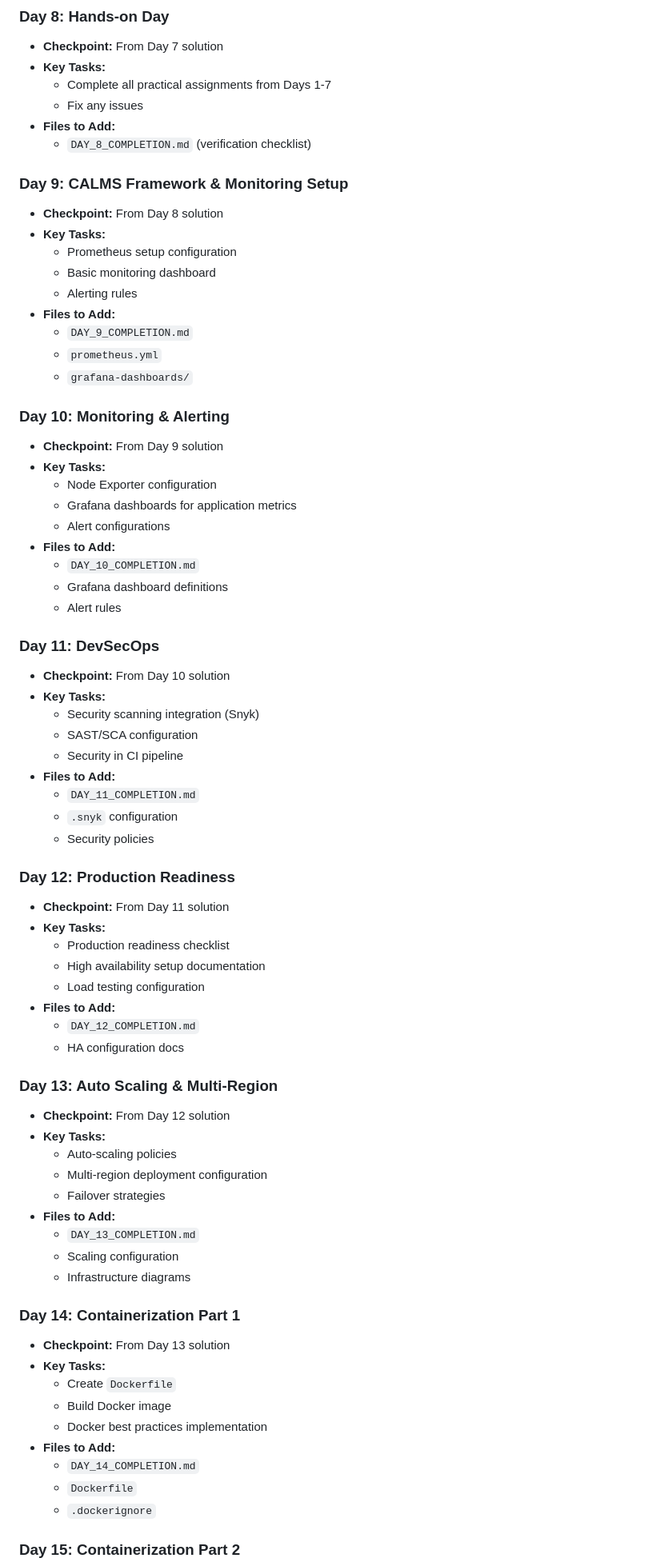
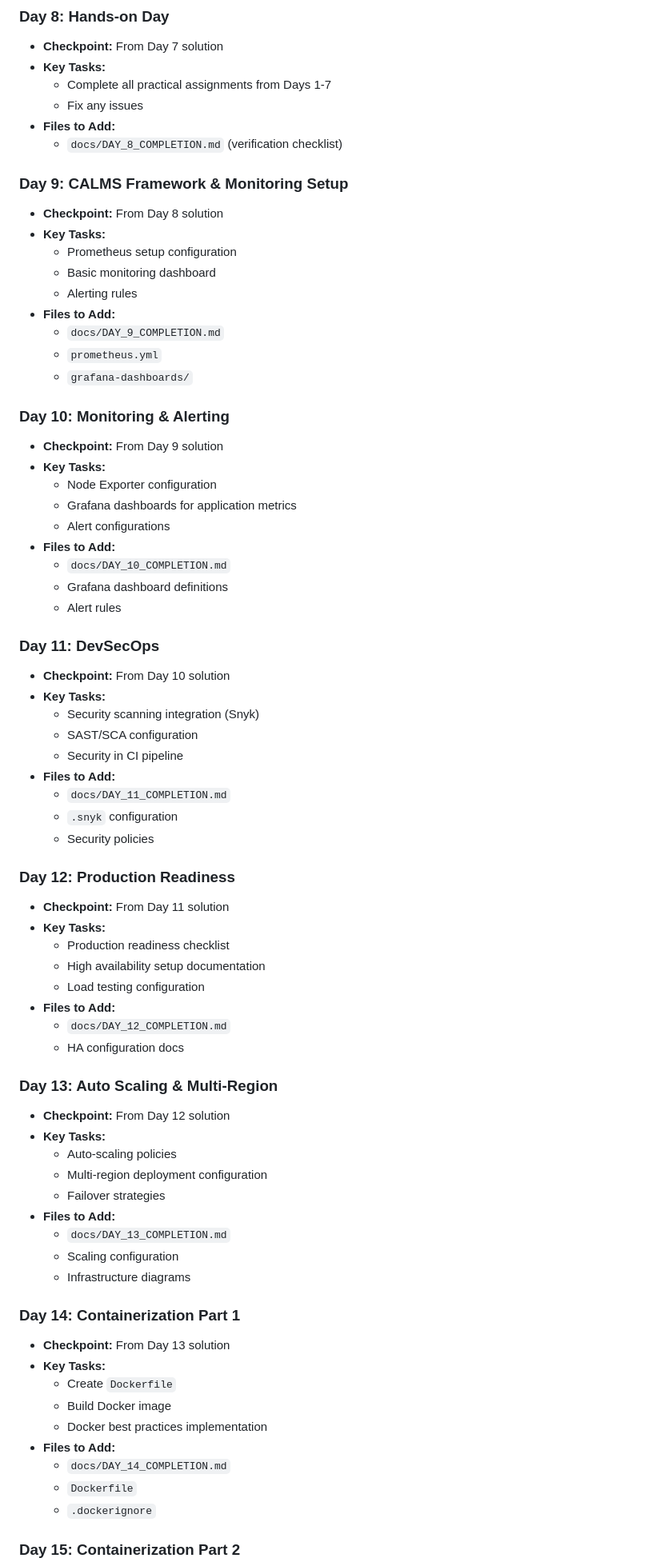
Before and after one commit to tbzdevops/techstyle, a Markdown page: .claude/rules/branching-strategy.md, the part around one of its changes. Shown at 80% size. Rendered like a GitHub page.

```diff
--- a/.claude/rules/branching-strategy.md
+++ b/.claude/rules/branching-strategy.md
@@ -128,7 +128,7 @@ Below is a quick reference of what each day covers and what should be in the sol
   - Complete all practical assignments from Days 1-7
   - Fix any issues
 - **Files to Add:**
-  - `DAY_8_COMPLETION.md` (verification checklist)
+  - `docs/DAY_8_COMPLETION.md` (verification checklist)
 
 ### **Day 9: CALMS Framework & Monitoring Setup**
 - **Checkpoint:** From Day 8 solution
@@ -137,7 +137,7 @@ Below is a quick reference of what each day covers and what should be in the sol
   - Basic monitoring dashboard
   - Alerting rules
 - **Files to Add:**
-  - `DAY_9_COMPLETION.md`
+  - `docs/DAY_9_COMPLETION.md`
   - `prometheus.yml`
   - `grafana-dashboards/`
 
@@ -148,7 +148,7 @@ Below is a quick reference of what each day covers and what should be in the sol
   - Grafana dashboards for application metrics
   - Alert configurations
 - **Files to Add:**
-  - `DAY_10_COMPLETION.md`
+  - `docs/DAY_10_COMPLETION.md`
   - Grafana dashboard definitions
   - Alert rules
 
@@ -159,7 +159,7 @@ Below is a quick reference of what each day covers and what should be in the sol
   - SAST/SCA configuration
   - Security in CI pipeline
 - **Files to Add:**
-  - `DAY_11_COMPLETION.md`
+  - `docs/DAY_11_COMPLETION.md`
   - `.snyk` configuration
   - Security policies
 
@@ -170,7 +170,7 @@ Below is a quick reference of what each day covers and what should be in the sol
   - High availability setup documentation
   - Load testing configuration
 - **Files to Add:**
-  - `DAY_12_COMPLETION.md`
+  - `docs/DAY_12_COMPLETION.md`
   - HA configuration docs
 
 ### **Day 13: Auto Scaling & Multi-Region**
@@ -180,7 +180,7 @@ Below is a quick reference of what each day covers and what should be in the sol
   - Multi-region deployment configuration
   - Failover strategies
 - **Files to Add:**
-  - `DAY_13_COMPLETION.md`
+  - `docs/DAY_13_COMPLETION.md`
   - Scaling configuration
   - Infrastructure diagrams
 
@@ -191,7 +191,7 @@ Below is a quick reference of what each day covers and what should be in the sol
   - Build Docker image
   - Docker best practices implementation
 - **Files to Add:**
-  - `DAY_14_COMPLETION.md`
+  - `docs/DAY_14_COMPLETION.md`
   - `Dockerfile`
   - `.dockerignore`
 
```
Also changed, not shown: other parts of .claude/rules/branching-strategy.md (+15 -15 lines).
